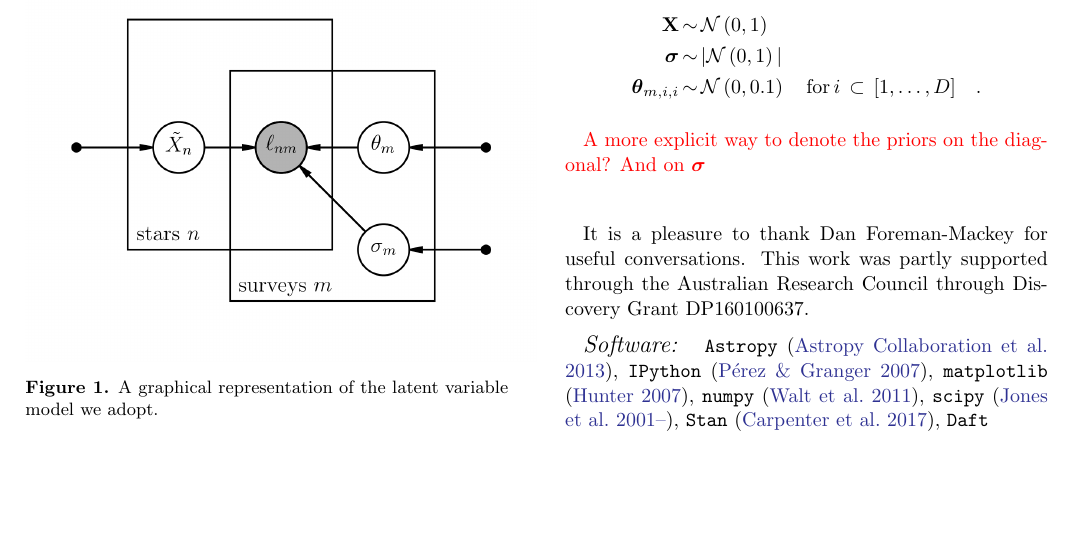
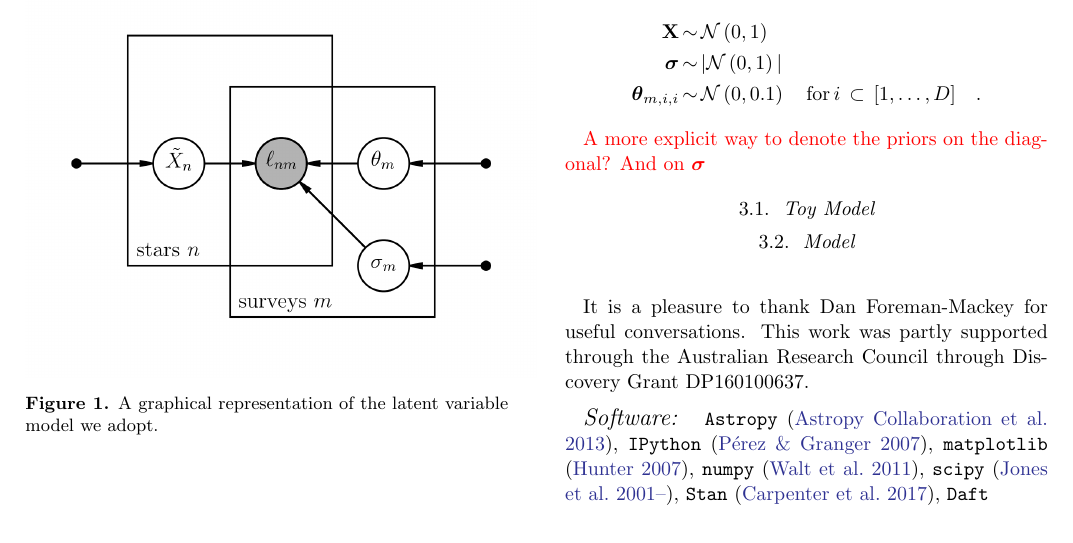
Before and after one commit to andycasey/uber-chemi-cal, a LaTeX paper (paper/uberchemical.tex): part of page 3 of 3, cut so that both start at the same text, the shorter picture padded with empty space. Compiled offline with pdfLaTeX.

Commit message:
build paper

```diff
--- a/paper/uberchemical.tex
+++ b/paper/uberchemical.tex
@@ -171,7 +171,9 @@ approximately close to an identity matrix. The priors we adopt on the model para
 
 \todo{A more explicit way to denote the priors on the diagonal? And on $\vecsigma$}
 
+\subsection{Toy Model}
 
+\subsection{Model}
 
 
 
```
Also changed, not shown: 1 other file.
